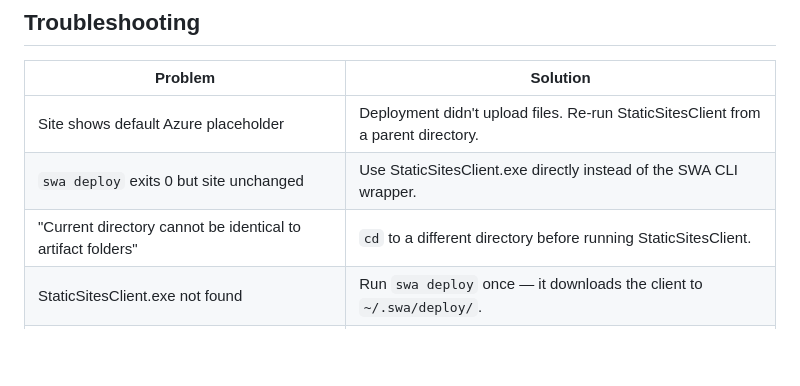
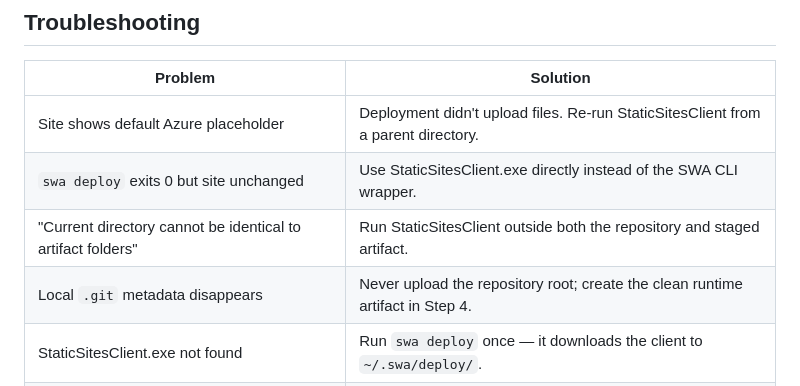
Before and after one commit to yeskarthik/SignSpark, a Markdown page: PUBLISHING.md, the part around one of its changes. Rendered like a GitHub page; blank space fills up the shorter version.

```diff
--- a/PUBLISHING.md
+++ b/PUBLISHING.md
@@ -125,7 +144,8 @@ Then follow steps 3-5 above to deploy.
 |---------|----------|
 | Site shows default Azure placeholder | Deployment didn't upload files. Re-run StaticSitesClient from a parent directory. |
 | `swa deploy` exits 0 but site unchanged | Use StaticSitesClient.exe directly instead of the SWA CLI wrapper. |
-| "Current directory cannot be identical to artifact folders" | `cd` to a different directory before running StaticSitesClient. |
+| "Current directory cannot be identical to artifact folders" | Run StaticSitesClient outside both the repository and staged artifact. |
+| Local `.git` metadata disappears | Never upload the repository root; create the clean runtime artifact in Step 4. |
 | StaticSitesClient.exe not found | Run `swa deploy` once — it downloads the client to `~/.swa/deploy/`. |
 | 404 on assets (CSS/JS/images) | Check that the deploy included all subdirectories. Re-deploy with `--verbose`. |
 | Login expired | Run `az login --use-device-code` again. |
```
Also changed, not shown: other parts of PUBLISHING.md (+38 -10 lines).
